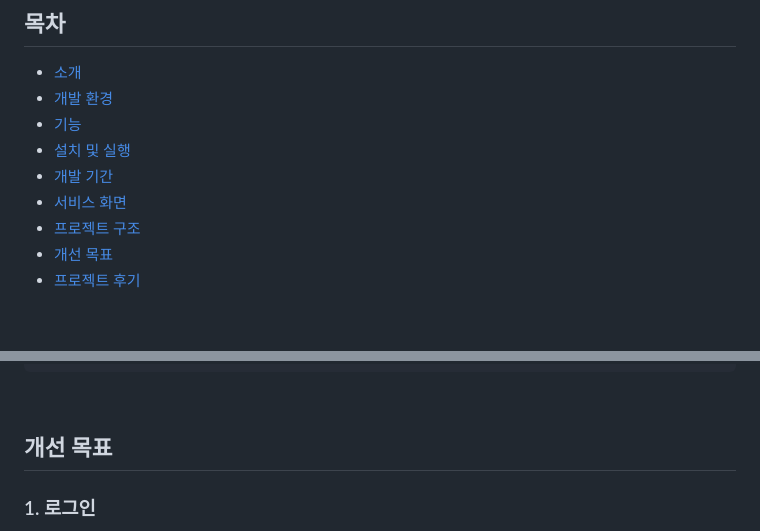
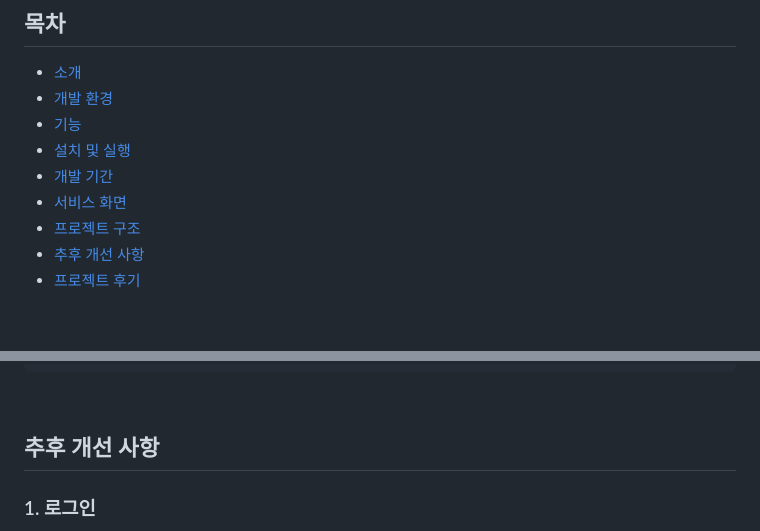
Before and after one commit to c1oud-dev/Booktine, a Markdown page: README.md, 2 parts joined by grey strips. Rendered like a GitHub page.

Commit message:
✅ Readme

```diff
--- a/README.md
+++ b/README.md
@@ -15,7 +15,7 @@
 - [개발 기간](#개발-기간)
 - [서비스 화면](#서비스-화면)
 - [프로젝트 구조](#프로젝트-구조)
-- [개선 목표](#개선-목표)
+- [추후 개선 사항](#추후-개선-사항)
 - [프로젝트 후기](#프로젝트-후기)
 
 <br>
@@ -260,7 +260,7 @@ Booktine/
 
 <br>
 
-## 개선 목표
+## 추후 개선 사항
 
 ### 1. 로그인
 - **SNS, Google 등 다른 이메일 연동**
```
